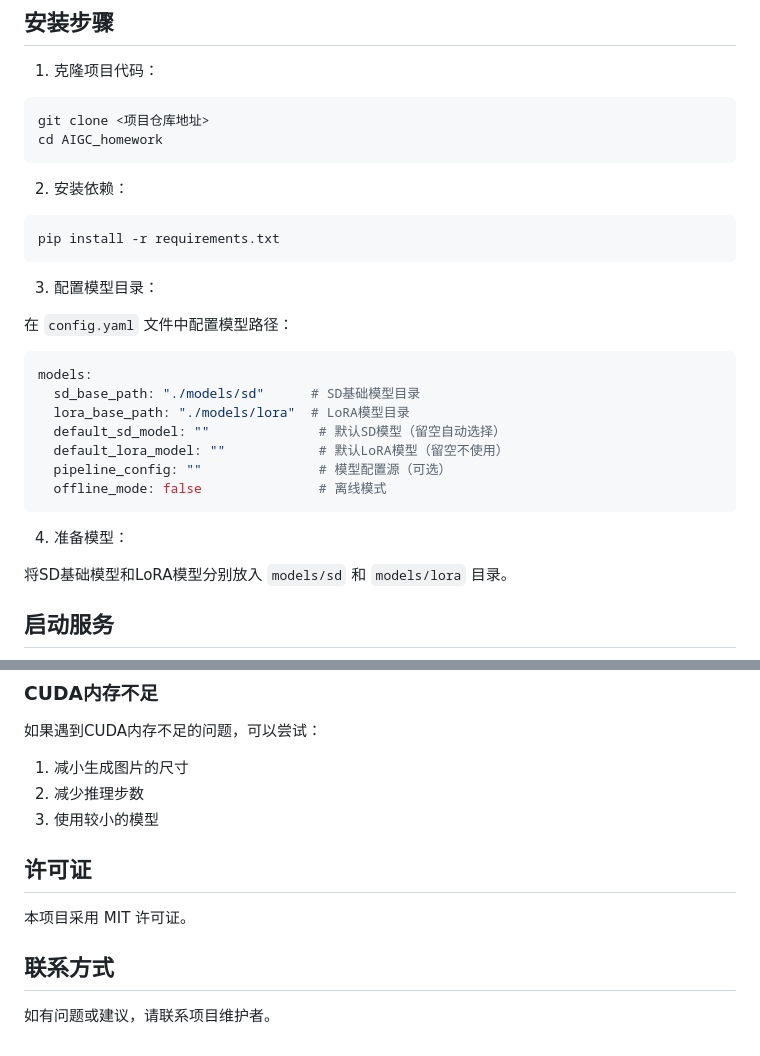
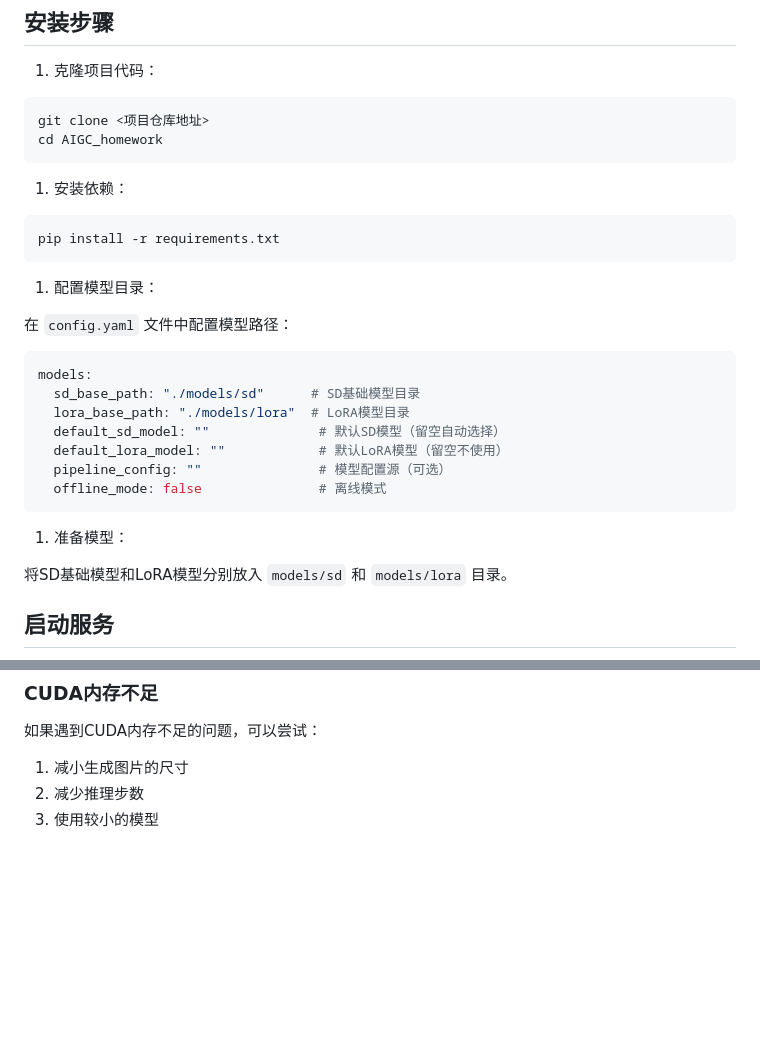
Before and after one commit to helen1126/AIGC_homework, a Markdown page: README.md, 2 parts joined by grey strips. GitHub-like rendering; blank space fills up the shorter version.

````diff
--- a/README.md
+++ b/README.md
@@ -61,13 +61,13 @@ git clone <项目仓库地址>
 cd AIGC_homework
 ```
 
-2. 安装依赖：
+1. 安装依赖：
 
 ```bash
 pip install -r requirements.txt
 ```
 
-3. 配置模型目录：
+1. 配置模型目录：
 
 在 `config.yaml` 文件中配置模型路径：
 
@@ -81,7 +81,7 @@ models:
   offline_mode: false               # 离线模式
 ```
 
-4. 准备模型：
+1. 准备模型：
 
 将SD基础模型和LoRA模型分别放入 `models/sd` 和 `models/lora` 目录。
 
@@ -179,11 +179,3 @@ if response.status_code == 200:
 1. 减小生成图片的尺寸
 2. 减少推理步数
 3. 使用较小的模型
-
-## 许可证
-
-本项目采用 MIT 许可证。
-
-## 联系方式
-
-如有问题或建议，请联系项目维护者。
````
